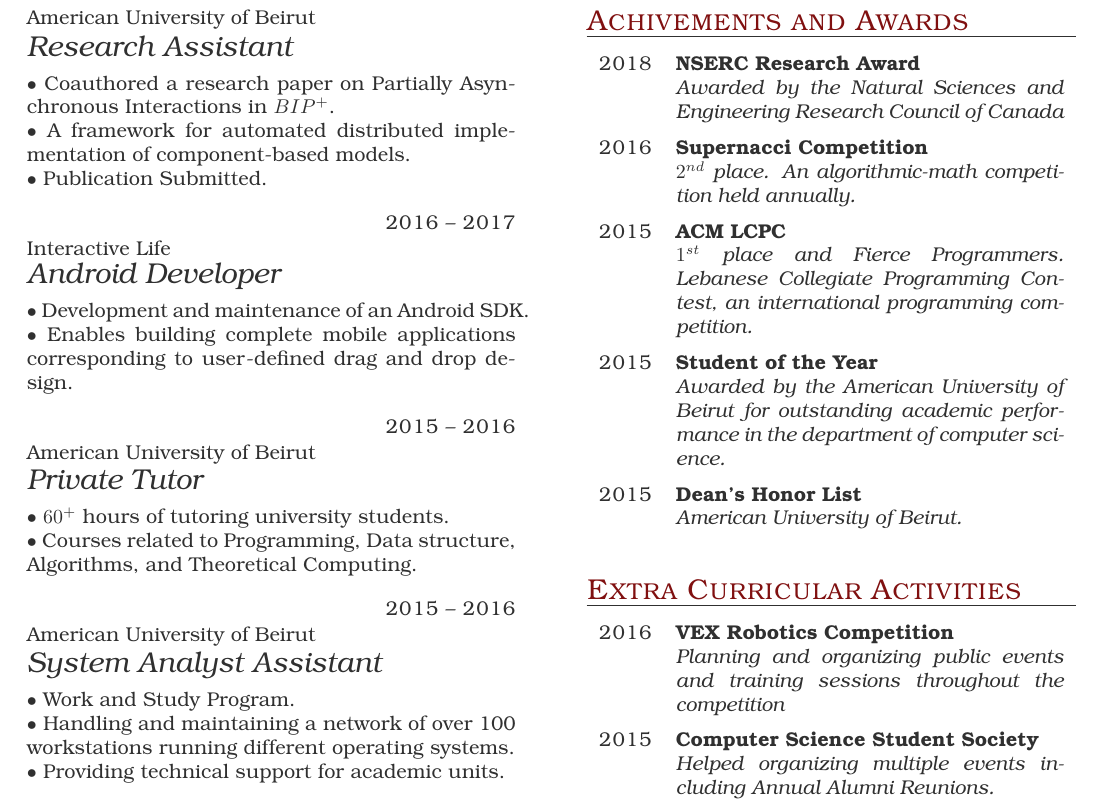
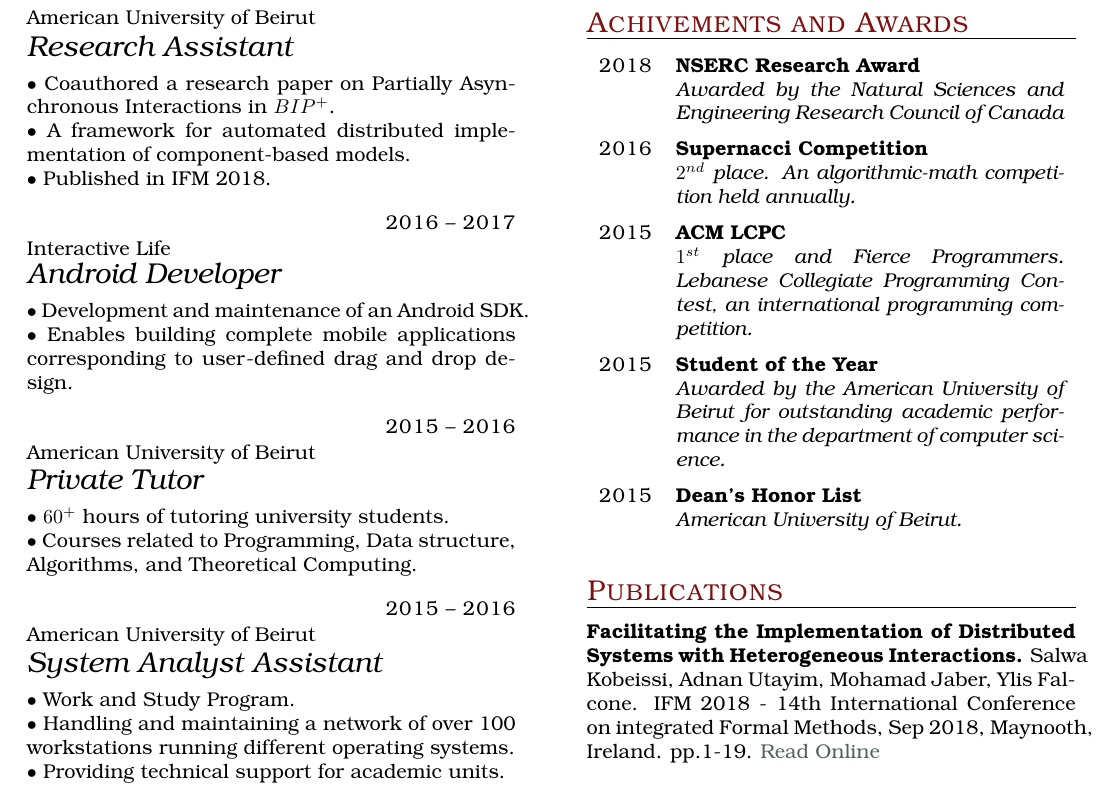
Before and after one commit to adnanutayim/Resume, a LaTeX CV (cv.tex): part of the page, cut so that both start at the same text. The pictures show the PDF file Resume.pdf that the author committed with the source.

Commit message:
Publication added

```diff
--- a/cv.tex
+++ b/cv.tex
@@ -37,7 +37,7 @@
 
 $\bullet$ Coauthored a research paper on Partially Asynchronous Interactions in $BIP^+$.\\
 $\bullet$ A framework for automated distributed implementation of component-based models. \\
-$\bullet$ Publication Submitted.
+$\bullet$ Published in IFM 2018.
 
 \item{2016 -- 2017}
      {Interactive Life}
@@ -130,18 +130,25 @@
 
 \end{yearlist}
 
-\section{Extra Curricular Activities}
-\begin{yearlist}
-\item{2016}
-     {VEX Robotics Competition}
-     {Planning and organizing public events and training sessions throughout the competition}
+%\section{Extra Curricular Activities}
+%\begin{yearlist}
+%\item{2016}
+%     {VEX Robotics Competition}
+%     {Planning and organizing public events and training sessions throughout the competition}
+%
+%
+%\item{2015}
+%     {Computer Science Student Society}
+%     {Helped organizing multiple events including Annual Alumni Reunions.}
+%
+%
+%
+%\end{yearlist}
 
 
-\item{2015}
-     {Computer Science Student Society}
-     {Helped organizing multiple events including Annual Alumni Reunions.}
+\section{Publications}
 
-\end{yearlist}
+\textbf{Facilitating the Implementation of Distributed Systems with Heterogeneous Interactions.} Salwa Kobeissi, Adnan Utayim, Mohamad Jaber, Yliès Falcone. IFM 2018 - 14th International Conference on integrated Formal Methods, Sep 2018, Maynooth, Ireland. pp.1-19. \href{https://link.springer.com/chapter/10.1007/978-3-319-98938-9_15?fbclid=IwAR3mB_0l1FImySHqTeFfwwBxNwwAB3lfXOTerruuuzMAQN9nHZKYdGKVSzk}{Read Online}
 
 
 
```
Also changed, not shown: Resume.pdf.
